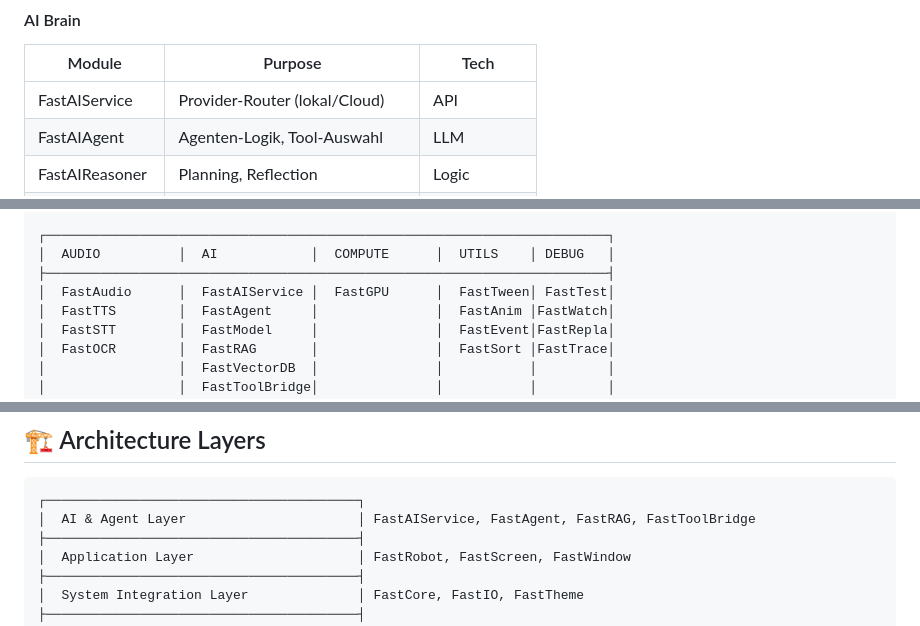
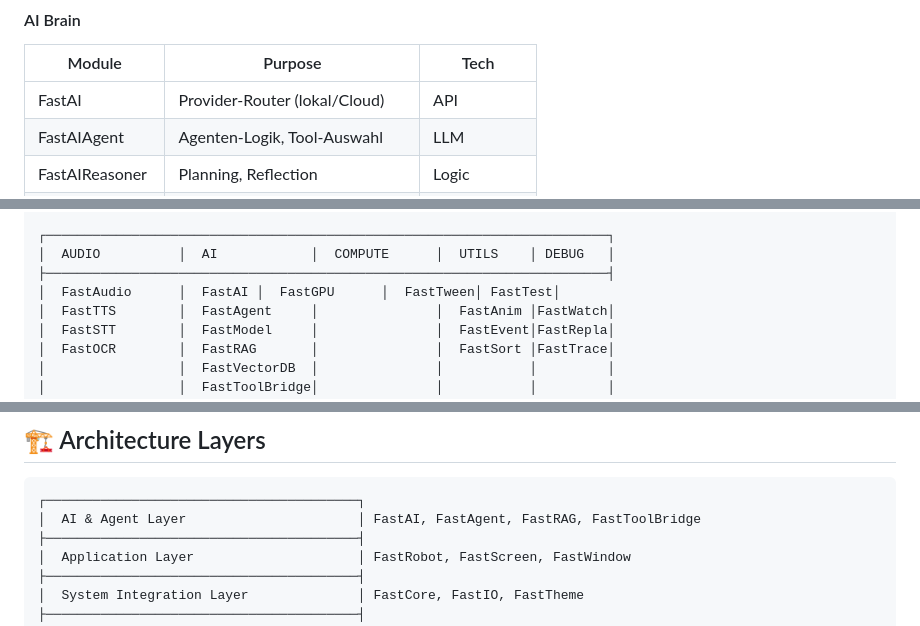
Before and after one commit to andrestubbe/FastJava, a Markdown page: docs/MAP.md, 3 parts joined by grey strips. GitHub-like rendering.

Commit message:
Auto Update

````diff
--- a/docs/MAP.md
+++ b/docs/MAP.md
@@ -108,7 +108,7 @@
 #### AI Brain
 | Module | Purpose | Tech |
 |--------|---------|------|
-| FastAIService | Provider-Router (lokal/Cloud) | API |
+| FastAI | Provider-Router (lokal/Cloud) | API |
 | FastAIAgent | Agenten-Logik, Tool-Auswahl | LLM |
 | FastAIReasoner | Planning, Reflection | Logic |
 | FastAIWorkflow | Multi-Agent-Pipelines, Tasks | Orchestrator |
@@ -198,7 +198,7 @@
 ┌────────────────────────────────────────────────────────────────────────┐
 │  AUDIO          │  AI            │  COMPUTE      │  UTILS    │ DEBUG   │
 ├────────────────────────────────────────────────────────────────────────┤
-│  FastAudio      │  FastAIService │  FastGPU      │  FastTween│ FastTest│
+│  FastAudio      │  FastAI │  FastGPU      │  FastTween│ FastTest│
 │  FastTTS        │  FastAgent     │               │  FastAnim │FastWatch│
 │  FastSTT        │  FastModel     │               │  FastEvent│FastRepla│
 │  FastOCR        │  FastRAG       │               │  FastSort │FastTrace│
@@ -217,7 +217,7 @@
 
 ```
 ┌────────────────────────────────────────┐
-│  AI & Agent Layer                      │ FastAIService, FastAgent, FastRAG, FastToolBridge
+│  AI & Agent Layer                      │ FastAI, FastAgent, FastRAG, FastToolBridge
 ├────────────────────────────────────────┤
 │  Application Layer                     │ FastRobot, FastScreen, FastWindow
 ├────────────────────────────────────────┤
````
Also changed, not shown: README.md (+1 -1 lines).
